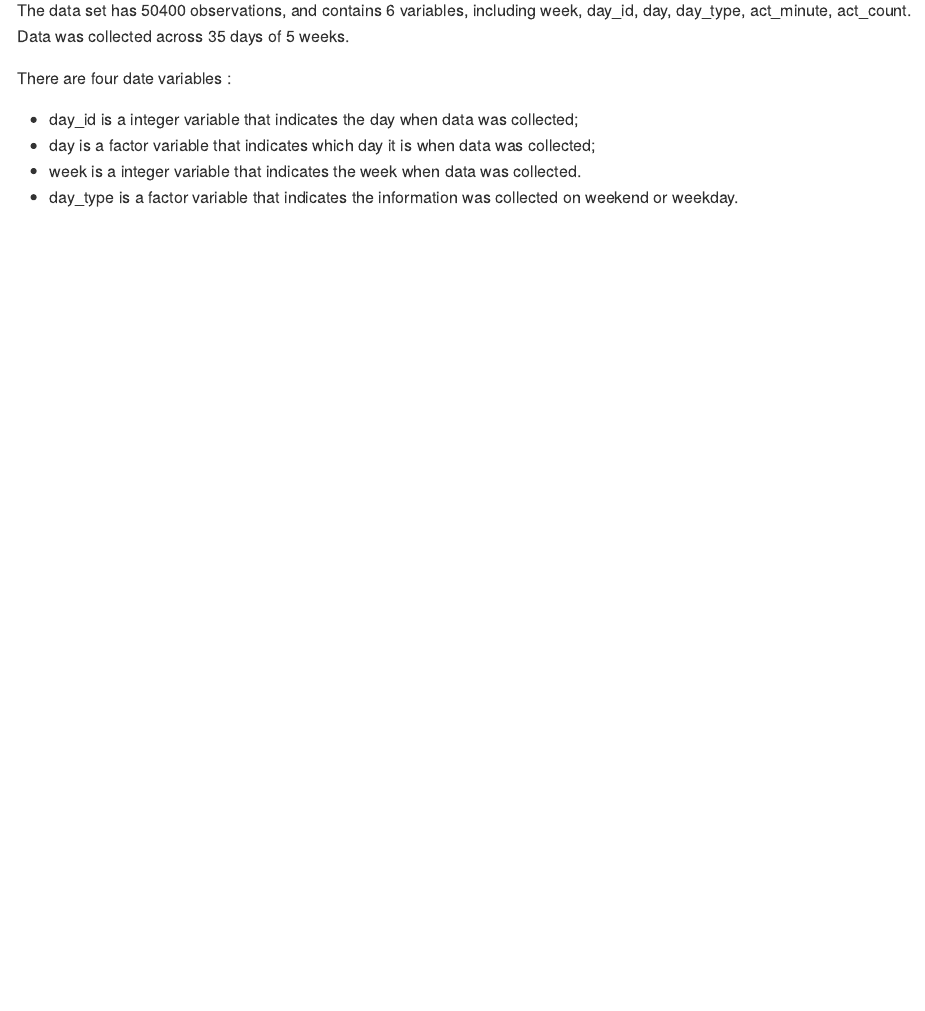
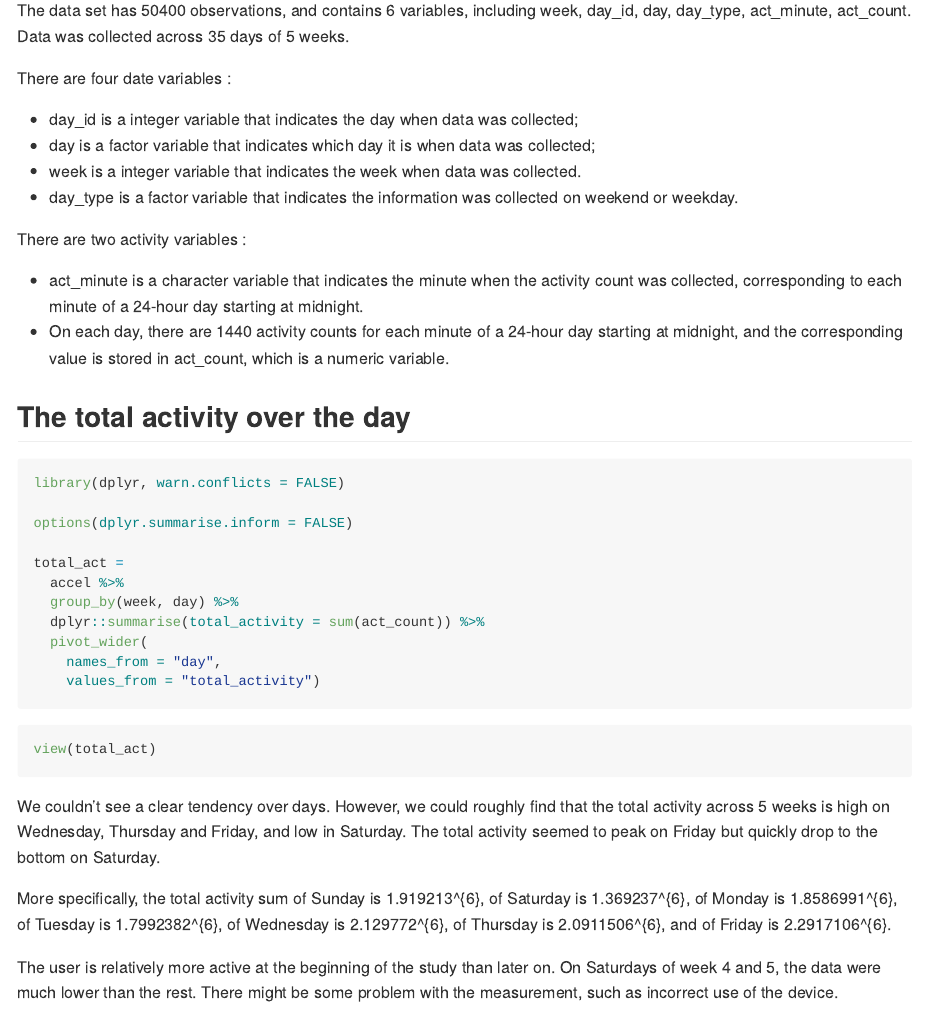
Before and after one commit to VivianZhou2022/p8015_hw3_qz2266, an R Markdown document (p8105_hw3_qz2266.Rmd): the page in a window 1100 px wide, from 1250 px down. Rendered offline with R 4.5, knitr and Pandoc, with nearby package versions; long lines of code are wrapped; column names are cleaned by a stand-in for the janitor package.

Commit message:
Problem 2: total activity

````diff
--- a/p8105_hw3_qz2266.Rmd
+++ b/p8105_hw3_qz2266.Rmd
@@ -56,3 +56,35 @@ There are four date variables :
 * day is a `r class(pull(accel,day))` variable  that indicates which day it is when data was collected;
 * week is a `r class(pull(accel, week))` variable that indicates the week when data was collected.
 * day_type is a `r class(pull(accel, day_type))` variable that indicates the information was collected on weekend or weekday.
+
+There are two activity variables :
+
+* act_minute is a `r class(pull(accel, act_minute))` variable that indicates the minute when the activity count was collected, corresponding to each minute of a 24-hour day starting at midnight.
+* On each day, there are `r accel %>% filter(day_id == 1) %>% summarise(count = n_distinct(act_minute))` activity counts for each minute of a 24-hour day starting at midnight, and the corresponding value is stored in act_count, which is a `r class(pull(accel, act_count))` variable.
+
+## The total activity over the day
+
+
+```{r}
+library(dplyr, warn.conflicts = FALSE)
+
+options(dplyr.summarise.inform = FALSE)
+
+total_act =
+  accel %>%
+  group_by(week, day) %>%
+  dplyr::summarise(total_activity = sum(act_count)) %>%
+  pivot_wider(
+    names_from = "day",
+    values_from = "total_activity")
+
+```
+```{r}
+view(total_act)
+```
+
+We couldn't see a clear tendency over days. However, we could roughly find that the total activity across 5 weeks is high on Wednesday, Thursday and Friday, and low in Saturday. The total activity seemed to peak on Friday but quickly drop to the bottom on Saturday.
+
+More specifically, the total activity sum of Sunday is `r sum(total_act[, 'Sunday'])`, of Saturday is `r sum(total_act[, 'Saturday'])`, of Monday is `r sum(total_act[, 'Monday'])`, of Tuesday is `r sum(total_act[, 'Tuesday'])`, of Wednesday is `r sum(total_act[, 'Wednesday'])`, of Thursday is `r sum(total_act[, 'Thursday'])`, and of Friday is `r sum(total_act[, 'Friday'])`.
+
+The user is relatively more active at the beginning of the study than later on. On Saturdays of week 4 and 5, the data were much lower than the rest. There might be some problem with the measurement, such as incorrect use of the device.
````
Also changed, not shown: p8105_hw3_qz2266.md.
